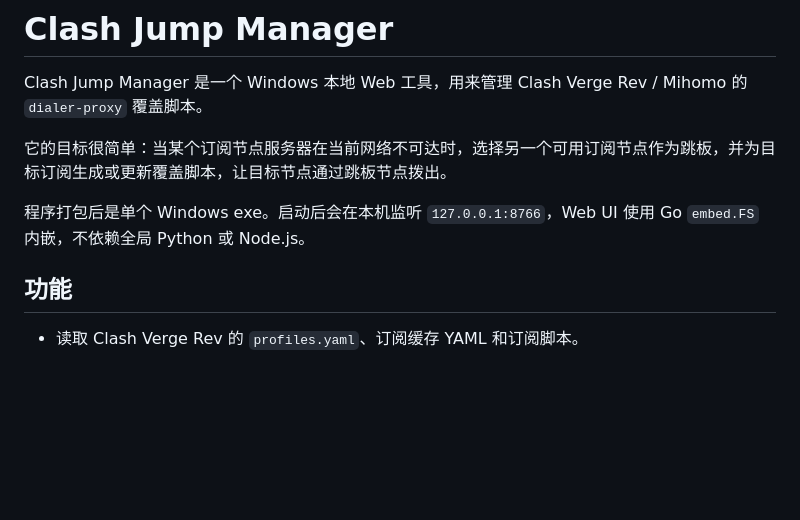
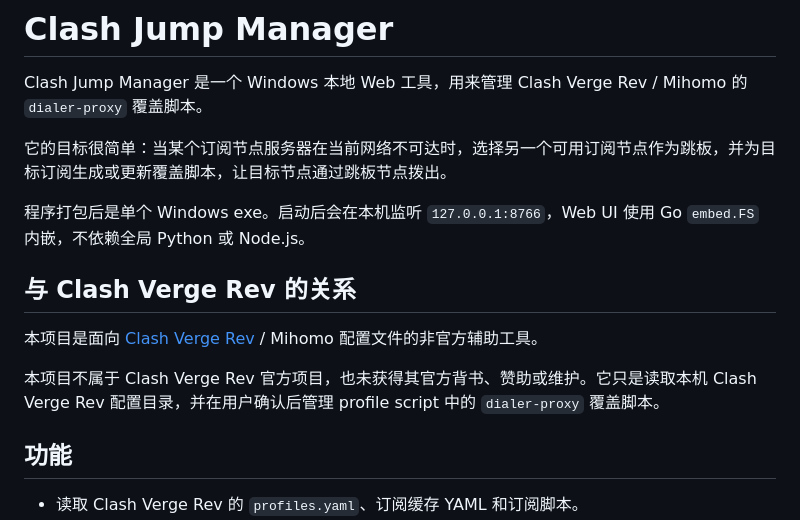
Before and after one commit to chenzhuangqun/clash-jump-manager, a Markdown page: README.md, the part around the change. Drawn GitHub-style; blank space fills up the shorter version.

Commit message:
docs: clarify Clash Verge Rev relationship

```diff
--- a/README.md
+++ b/README.md
@@ -5,6 +5,12 @@ Clash Jump Manager 是一个 Windows 本地 Web 工具，用来管理 Clash Verg
 它的目标很简单：当某个订阅节点服务器在当前网络不可达时，选择另一个可用订阅节点作为跳板，并为目标订阅生成或更新覆盖脚本，让目标节点通过跳板节点拨出。
 
 程序打包后是单个 Windows exe。启动后会在本机监听 `127.0.0.1:8766`，Web UI 使用 Go `embed.FS` 内嵌，不依赖全局 Python 或 Node.js。
+
+## 与 Clash Verge Rev 的关系
+
+本项目是面向 [Clash Verge Rev](https://github.com/clash-verge-rev/clash-verge-rev) / Mihomo 配置文件的非官方辅助工具。
+
+本项目不属于 Clash Verge Rev 官方项目，也未获得其官方背书、赞助或维护。它只是读取本机 Clash Verge Rev 配置目录，并在用户确认后管理 profile script 中的 `dialer-proxy` 覆盖脚本。
 
 ## 功能
 
```
